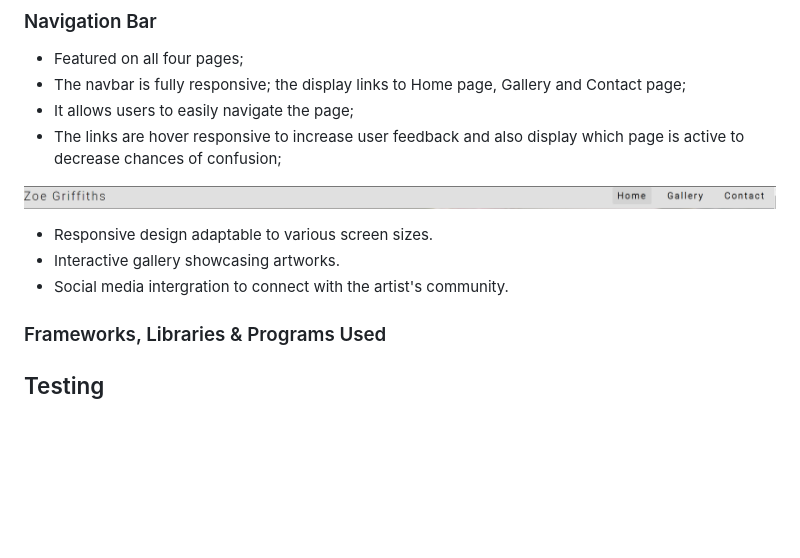
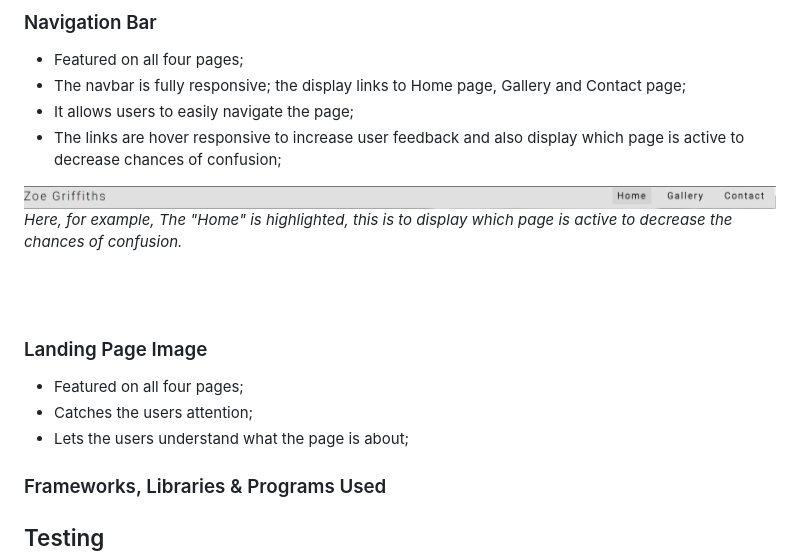
Before and after one commit to lewis-creates/z-griffiths, a Markdown page: README.md, the part around the change. Drawn GitHub-style; blank space fills up the shorter version.

Commit message:
Completed the navbar section in the features section, Added a landing page section

```diff
--- a/README.md
+++ b/README.md
@@ -152,10 +152,19 @@ The page consists of four pages (plus the confirmation page).
 - The links are hover responsive to increase user feedback and also display which page is active to decrease chances of confusion;
 
 ![Navbar](docs/features/navbar-hover.png)
+<br>
+*Here, for example, The "Home" is highlighted, this is to display which page is active to decrease the chances of confusion.*
 
-- Responsive design adaptable to various screen sizes.
-- Interactive gallery showcasing artworks.
-- Social media intergration to connect with the artist's community.
+<br>
+<br>
+
+### Landing Page Image
+
+- Featured on all four pages;
+- Catches the users attention;
+- Lets the users understand what the page is about;
+
+
 
 ### Frameworks, Libraries & Programs Used
 
```
